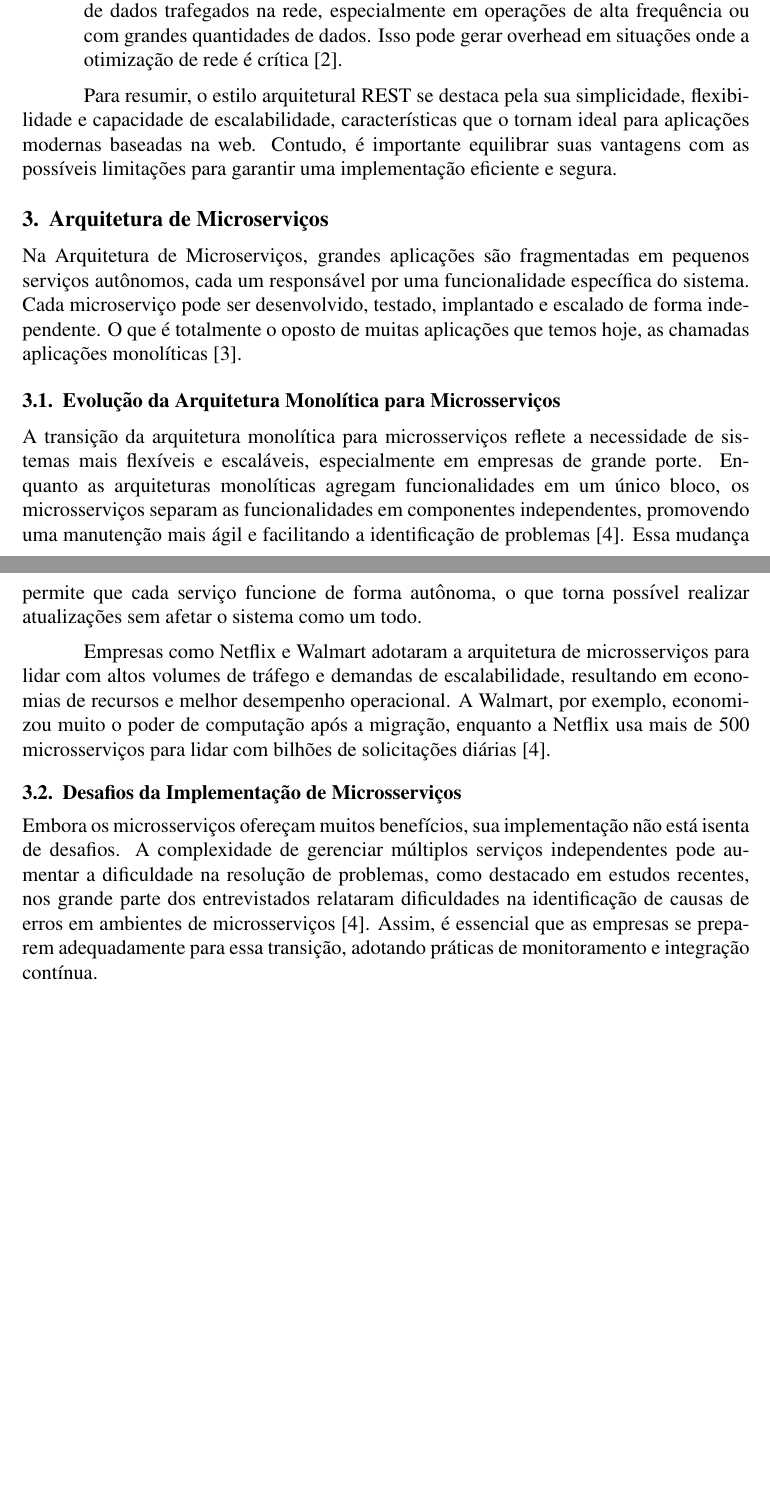
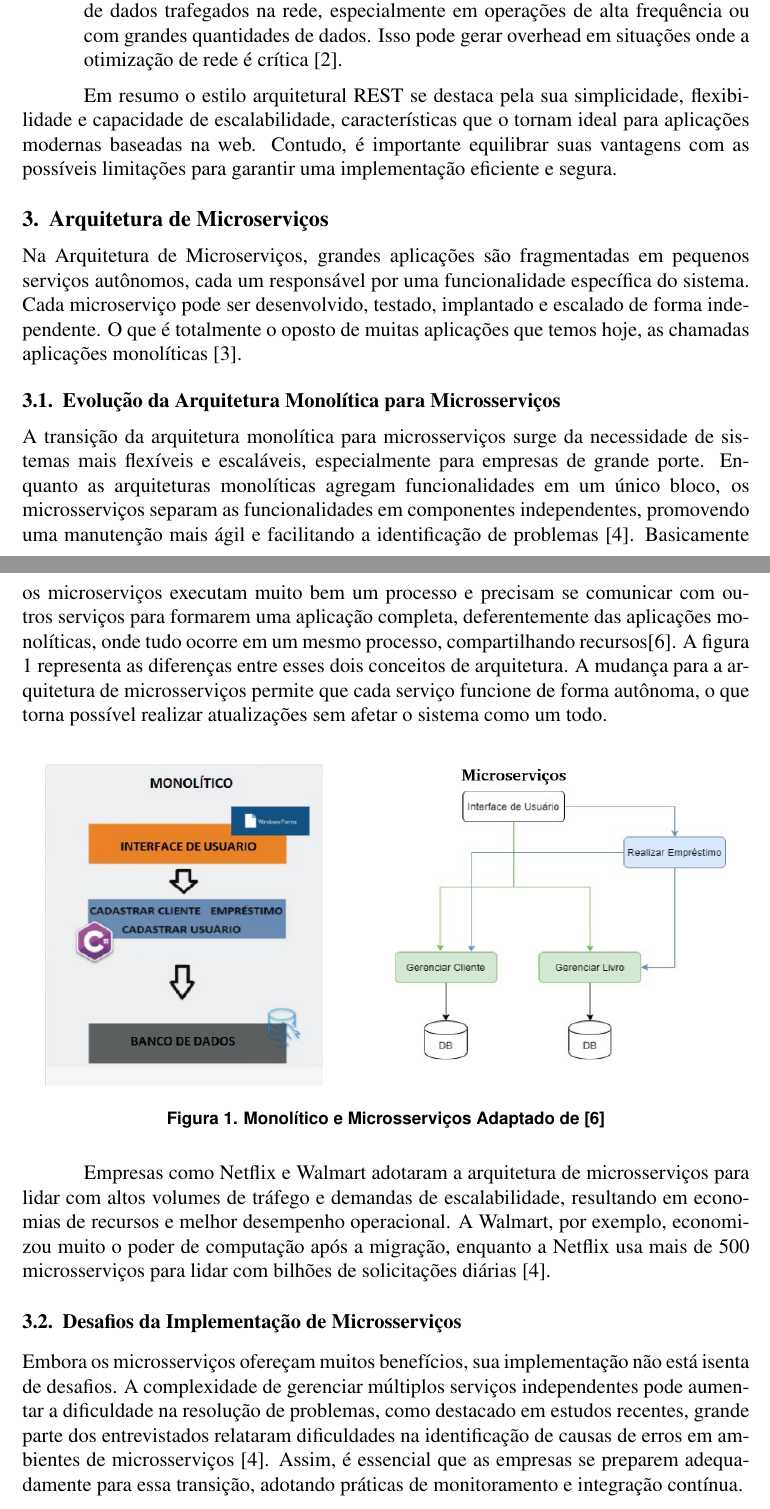
Before and after one commit to JaoPedro007/Article, a LaTeX paper (article/sbc-template.tex): two parts of pages 3 and 4 of 5, joined at a grey line, cut so that both start at the same text, the shorter picture padded with empty space. Compiled offline with pdfLaTeX.

Commit message:
correções texto e inclusão de imagem

```diff
--- a/article/sbc-template.tex
+++ b/article/sbc-template.tex
@@ -10,11 +10,11 @@
 
 \title{Princípios Arquiteturais REST e Arquitetura de Microserviços: Integração e Benefícios}
 
-\author{João Pedro R. Leite\inst{1}, Guilherme B. Spiger\inst{2}}
+\author{João Pedro R. Leite\inst{1}, Guilherme B. Spiger\inst{1}}
 
-\address{Tecnologia em Sistemas para Internet\\Universidade Tecnológica Federal do Paraná (UTFPR)\\
+\address{Graduação de Tecnologia em Sistemas para Internet\\Universidade Tecnológica Federal do Paraná (UTFPR)\\
 	Rua Cristo Rei, 19 - Vila Becker - CEP 85902-490 - Toledo-PR
-	\email{joaopedroleite@alunos.utfpr.edu.br}
+	\email{joaopedroleite@alunos.utfpr.edu.br, gspiger@alunos.utfpr.edu.br}
 }
 
 \begin{document}
@@ -77,7 +79,7 @@ Os Princípios REST (Representational State Transfer), introduzidos por Roy Fiel
 		\item \textbf{Overhead de Rede}: O modelo de interação stateless implica que cada requisição deve carregar todas as informações necessárias, o que pode aumentar o volume de dados trafegados na rede, especialmente em operações de alta frequência ou com grandes quantidades de dados. Isso pode gerar overhead em situações onde a otimização de rede é crítica \cite{fielding2000}.
 	\end{itemize}
 
-	Para resumir, o estilo arquitetural REST se destaca pela sua simplicidade, flexibilidade e capacidade de escalabilidade, características que o tornam ideal para aplicações modernas baseadas na web. Contudo, é importante equilibrar suas vantagens com as possíveis limitações para garantir uma implementação eficiente e segura.
+	Em resumo o estilo arquitetural REST se destaca pela sua simplicidade, flexibilidade e capacidade de escalabilidade, características que o tornam ideal para aplicações modernas baseadas na web. Contudo, é importante equilibrar suas vantagens com as possíveis limitações para garantir uma implementação eficiente e segura.
 
 
 	\section{Arquitetura de Microserviços}
@@ -87,13 +89,24 @@ Os Princípios REST (Representational State Transfer), introduzidos por Roy Fiel
 
 	\subsection{Evolução da Arquitetura Monolítica para Microsserviços}
 
-	A transição da arquitetura monolítica para microsserviços reflete a necessidade de sistemas mais flexíveis e escaláveis, especialmente em empresas de grande porte. Enquanto as arquiteturas monolíticas agregam funcionalidades em um único bloco, os microsserviços separam as funcionalidades em componentes independentes, promovendo uma manutenção mais ágil e facilitando a identificação de problemas \cite{castro2021}. Essa mudança permite que cada serviço funcione de forma autônoma, o que torna possível realizar atualizações sem afetar o sistema como um todo.
+	A transição da arquitetura monolítica para microsserviços surge da necessidade de sistemas mais flexíveis e escaláveis, especialmente para empresas de grande porte. Enquanto as arquiteturas monolíticas agregam funcionalidades em um único bloco, os microsserviços separam as funcionalidades em componentes independentes, promovendo uma manutenção mais ágil e facilitando a identificação de problemas \cite{castro2021}. Basicamente os microserviços executam muito bem um processo e precisam se comunicar com outros serviços para formarem uma aplicação completa, deferentemente das aplicações monolíticas, onde tudo ocorre em um mesmo processo, compartilhando recursos\cite{garcia2021}. A figura \ref{fig:exampleFig1} representa as diferenças entre esses dois conceitos de arquitetura.
+	A mudança para a arquitetura de microsserviços permite que cada serviço funcione de forma autônoma, o que torna possível realizar atualizações sem afetar o sistema como um todo.
+
+	\begin{figure}[ht]
+		\centering
+		\includegraphics[width=1\textwidth]{./img/monolito-e-microservicos.png}
+		\caption{Monolítico e Microsserviços
+			Adaptado de \cite{garcia2021}}
+		\label{fig:exampleFig1}
+	\end{figure}
+
+	%ACHO QUE AQUI BUSCAR ALGUMA IMAGEM COMPARANDO MONOLITOS E MICROSERVICOS
 
 	Empresas como Netflix e Walmart adotaram a arquitetura de microsserviços para lidar com altos volumes de tráfego e demandas de escalabilidade, resultando em economias de recursos e melhor desempenho operacional. A Walmart, por exemplo, economizou muito o poder de computação após a migração, enquanto a Netflix usa mais de 500 microsserviços para lidar com bilhões de solicitações diárias \cite{castro2021}.
 
 	\subsection{Desafios da Implementação de Microsserviços}
 
-	Embora os microsserviços ofereçam muitos benefícios, sua implementação não está isenta de desafios. A complexidade de gerenciar múltiplos serviços independentes pode aumentar a dificuldade na resolução de problemas, como destacado em estudos recentes, nos grande parte dos entrevistados relataram dificuldades na identificação de causas de erros em ambientes de microsserviços \cite{castro2021}. Assim, é essencial que as empresas se preparem adequadamente para essa transição, adotando práticas de monitoramento e integração contínua.
+	Embora os microsserviços ofereçam muitos benefícios, sua implementação não está isenta de desafios. A complexidade de gerenciar múltiplos serviços independentes pode aumentar a dificuldade na resolução de problemas, como destacado em estudos recentes, grande parte dos entrevistados relataram dificuldades na identificação de causas de erros em ambientes de microsserviços \cite{castro2021}. Assim, é essencial que as empresas se preparem adequadamente para essa transição, adotando práticas de monitoramento e integração contínua.
 
 
 	\subsection{Características dos Microserviços}
```
Also changed, not shown: article/fig1.jpg (deleted), article/fig2.jpg (deleted), article/img/monolito-e-microservicos.png (added), article/sbc-template.pdf, article/table.jpg (deleted), article/sbc-template.tex (12 more changed lines), 3 other files.
